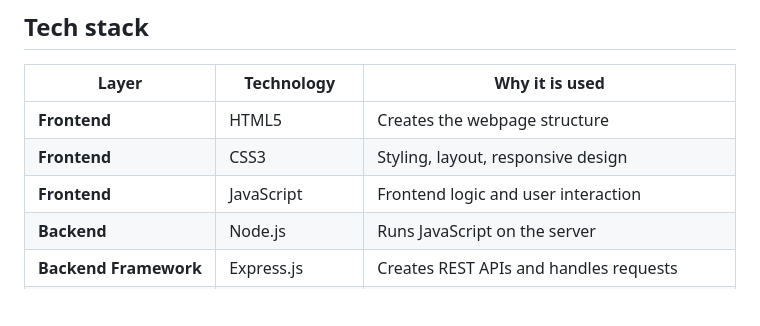
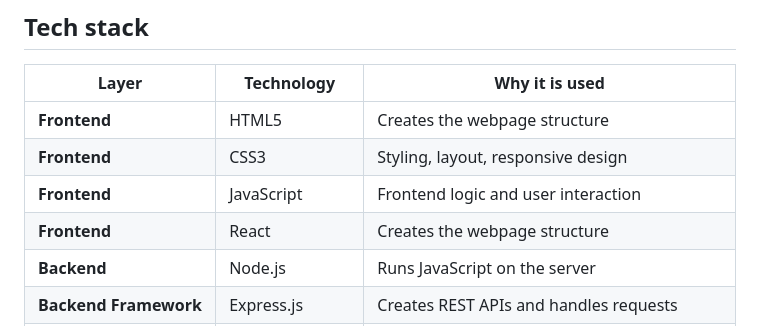
Before and after one commit to ragulsai1120-hub/smart-campus-portal, a Markdown page: README.md, the part around the change. Drawn GitHub-style; blank space fills up the shorter version.

Commit message:
Add React to frontend technologies list

```diff
--- a/README.md
+++ b/README.md
@@ -88,6 +88,7 @@ Updates status
 | **Frontend**           | HTML5              | Creates the webpage structure                           |
 | **Frontend**           | CSS3               | Styling, layout, responsive design                      |
 | **Frontend**           | JavaScript         | Frontend logic and user interaction                     |
+| **Frontend**           | React              | Creates the webpage structure                           |
 | **Backend**            | Node.js            | Runs JavaScript on the server                           |
 | **Backend Framework**  | Express.js         | Creates REST APIs and handles requests                  |
 | **Authentication**     | JWT                | Secure user authentication/session                      |
```
